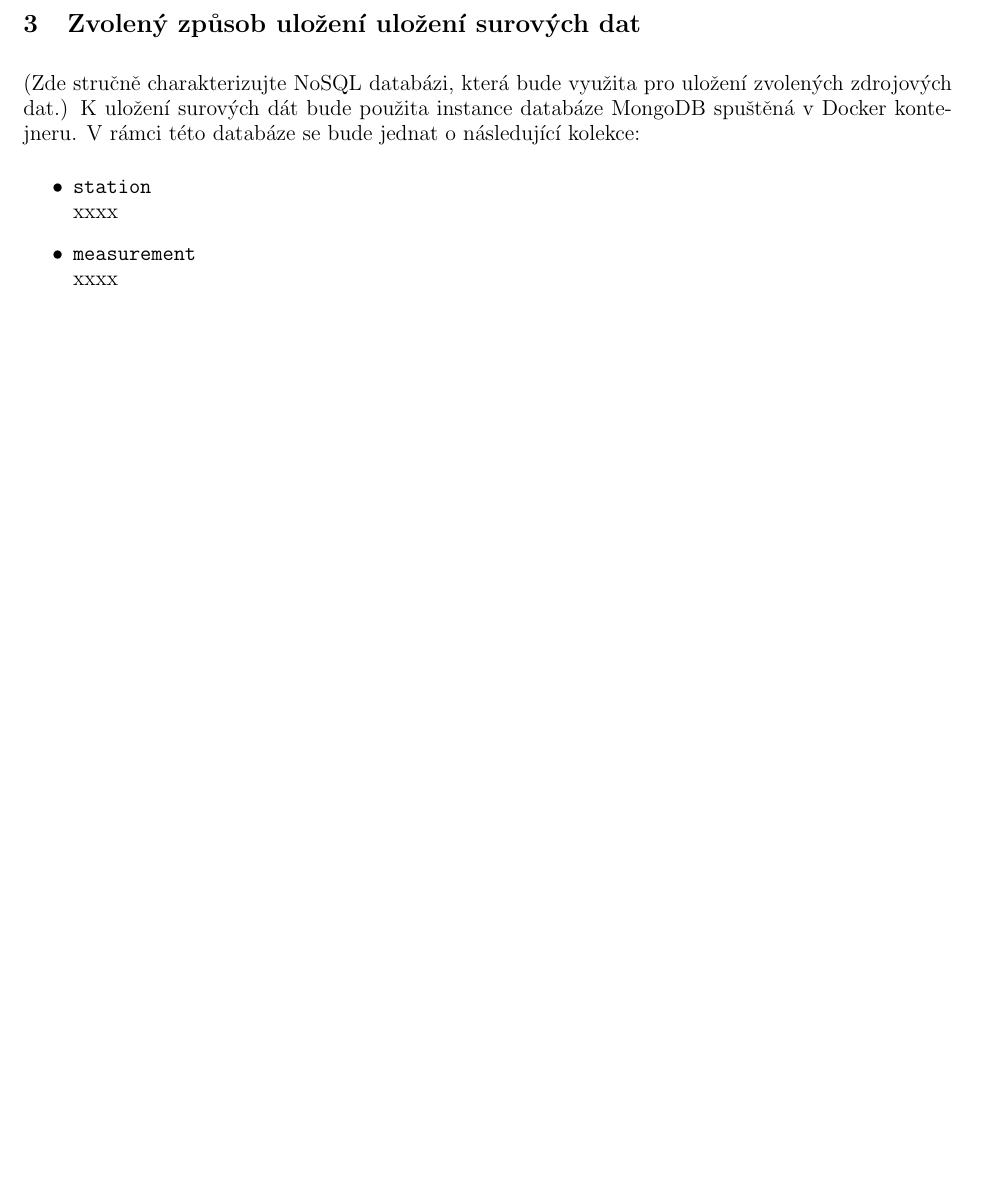
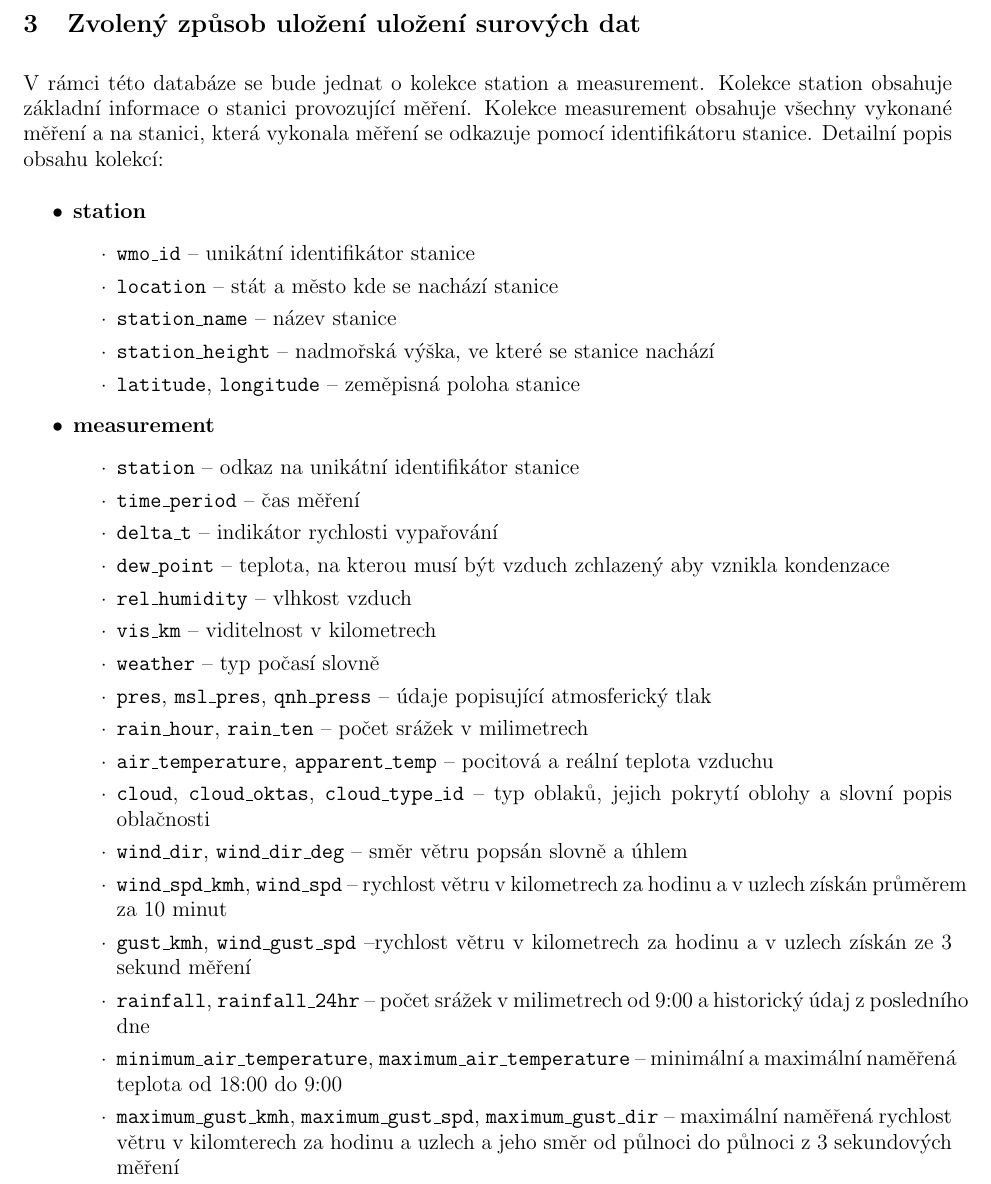
Before and after one commit to thejoeejoee/UPA-MIT-VUT-2020-2021, a LaTeX document (doc/doc.tex): part of page 2 of 2, cut so that both start at the same text, the shorter picture padded with empty space. Compiled offline with pdfLaTeX.

Commit message:
Part of doc

```diff
--- a/doc/doc.tex
+++ b/doc/doc.tex
@@ -8,6 +8,7 @@
 \usepackage[paper=a4paper,top=1.5cm,left=1.5cm,right=1.5cm,bottom=1.5cm]{geometry}
 \usepackage{listings}
 \usepackage{graphicx}
+\usepackage{enumitem}
 \usepackage{subcaption}
 \usepackage{float}
 \setcounter{secnumdepth}{1}
@@ -81,13 +82,35 @@
 \end{lstlisting}
 
 \section{Zvolený způsob uložení uložení surových dat}
-(Zde stručně charakterizujte NoSQL databázi, která bude využita pro uložení zvolených zdrojových dat.)
-K uložení surových dát bude použita instance databáze MongoDB spuštěná v Docker kontejneru.
-V rámci této databáze se bude jednat o následující kolekce:
+V rámci této databáze se bude jednat o kolekce station a measurement. Kolekce station obsahuje základní informace o stanici provozující měření. Kolekce measurement obsahuje všechny vykonané měření a na stanici, která vykonala měření se odkazuje pomocí identifikátoru stanice. Detailní popis obsahu kolekcí:
 \begin{itemize}
-	\item \texttt{station} \\
-	xxxx
-	\item \texttt{measurement} \\
-	xxxx
+	\item \textbf{station}
+	\begin{itemize}[label=\textperiodcentered]
+    	\item \texttt{wmo\_id} -- unikátní identifikátor stanice
+        \item \texttt{location} -- stát a město kde se nachází stanice
+        \item \texttt{station\_name} -- název stanice
+        \item \texttt{station\_height} -- nadmořská výška, ve které se stanice nachází
+        \item \texttt{latitude}, \texttt{longitude} -- zeměpisná poloha stanice
+    \end{itemize}
+	\item \textbf{measurement}
+	\begin{itemize}[label=\textperiodcentered]
+        \item \texttt{station} -- odkaz na unikátní identifikátor stanice
+        \item \texttt{time\_period} -- čas měření
+        \item \texttt{delta\_t} -- indikátor rychlosti vypařování
+        \item \texttt{dew\_point} -- teplota, na kterou musí být vzduch zchlazený aby vznikla kondenzace
+        \item \texttt{rel\_humidity} -- vlhkost vzduch
+        \item \texttt{vis\_km} -- viditelnost v kilometrech
+        \item \texttt{weather} -- typ počasí slovně
+        \item \texttt{pres}, \texttt{msl\_pres}, \texttt{qnh\_press} -- údaje popisující atmosferický tlak
+        \item \texttt{rain\_hour}, \texttt{rain\_ten} -- počet srážek v milimetrech
+        \item \texttt{air\_temperature}, \texttt{apparent\_temp} -- pocitová a reální teplota vzduchu
+        \item \texttt{cloud}, \texttt{cloud\_oktas}, \texttt{cloud\_type\_id} -- typ oblaků, jejich pokrytí oblohy a slovní popis oblačnosti
+        \item \texttt{wind\_dir}, \texttt{wind\_dir\_deg} -- směr větru popsán slovně a úhlem
+        \item \texttt{wind\_spd\_kmh}, \texttt{wind\_spd} -- rychlost větru v kilometrech za hodinu a v uzlech získán průměrem za 10 minut
+        \item \texttt{gust\_kmh}, \texttt{wind\_gust\_spd} --rychlost větru v kilometrech za hodinu a v uzlech získán ze 3 sekund měření
+        \item \texttt{rainfall}, \texttt{rainfall\_24hr} -- počet srážek v milimetrech od 9:00 a historický údaj z posledního dne
+        \item \texttt{minimum\_air\_temperature}, \texttt{maximum\_air\_temperature} -- minimální a maximální naměřená teplota od 18:00 do 9:00
+        \item \texttt{maximum\_gust\_kmh}, \texttt{maximum\_gust\_spd}, \texttt{maximum\_gust\_dir} -- maximální naměřená rychlost větru v kilomterech za hodinu a uzlech a jeho směr od půlnoci do půlnoci z 3 sekundových měření
+    \end{itemize}
 \end{itemize}
 \end{document}
```
